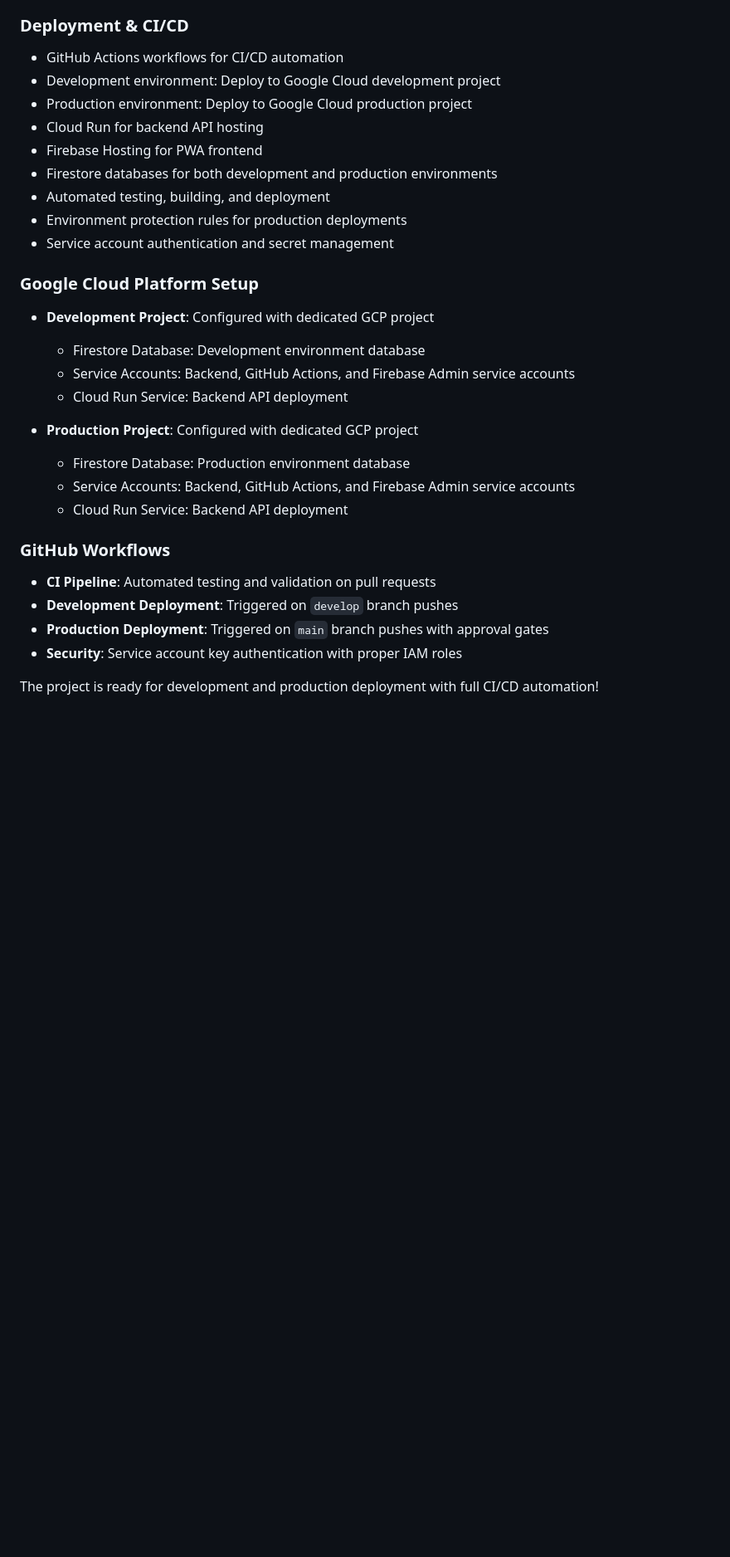
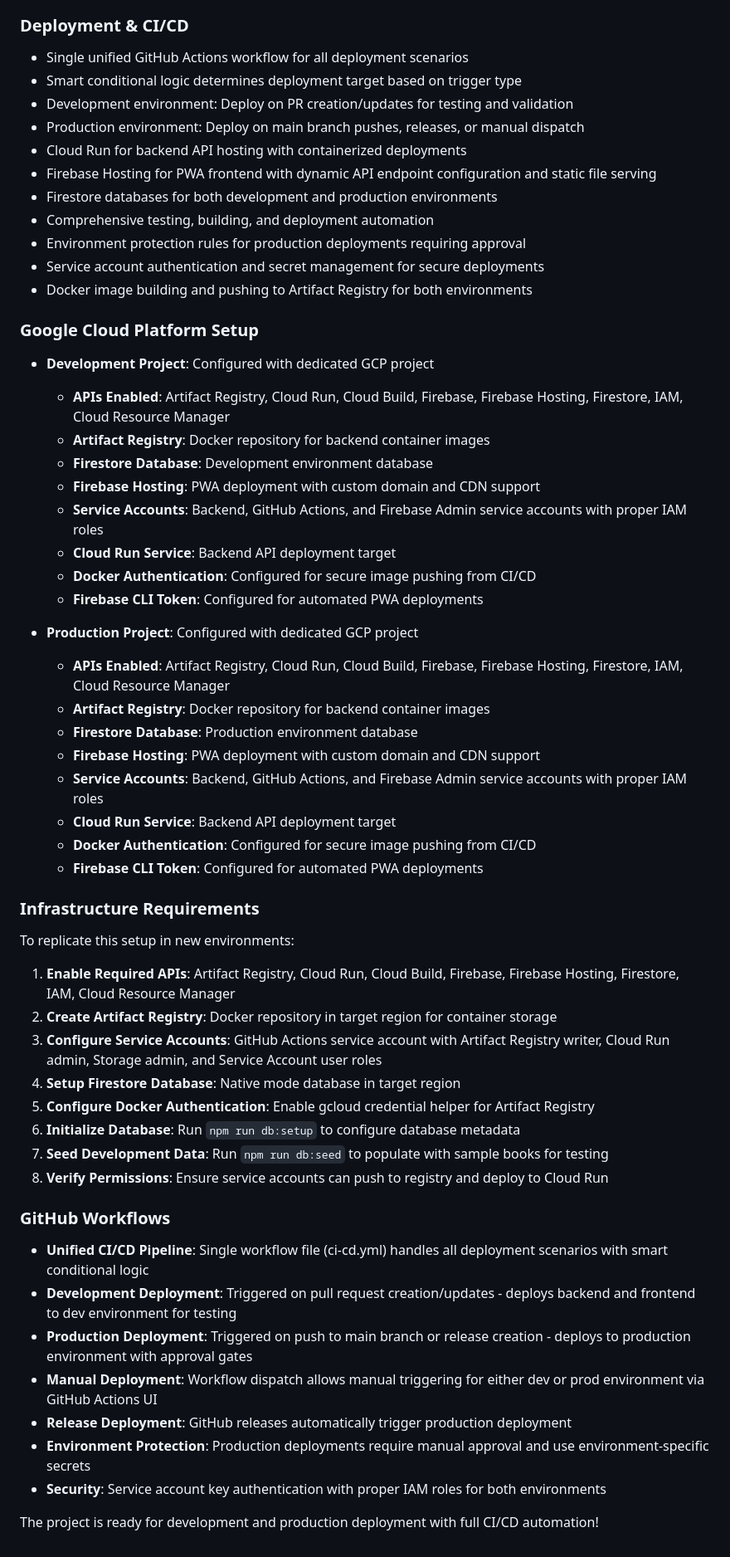
Before and after one commit to sagesolar/magpie, a Markdown page: .github/copilot-instructions.md, the part around the change printed below. Shown: that part at 83% size. Rendered like a GitHub page; blank space fills up the shorter version.

```diff
--- a/.github/copilot-instructions.md
+++ b/.github/copilot-instructions.md
@@ -73,33 +117,60 @@ The Magpie Book Collection System has been successfully created with full CI/CD
 
 ### Deployment & CI/CD
 
-- GitHub Actions workflows for CI/CD automation
-- Development environment: Deploy to Google Cloud development project
-- Production environment: Deploy to Google Cloud production project
-- Cloud Run for backend API hosting
-- Firebase Hosting for PWA frontend
+- Single unified GitHub Actions workflow for all deployment scenarios
+- Smart conditional logic determines deployment target based on trigger type
+- Development environment: Deploy on PR creation/updates for testing and validation
+- Production environment: Deploy on main branch pushes, releases, or manual dispatch
+- Cloud Run for backend API hosting with containerized deployments
+- Firebase Hosting for PWA frontend with dynamic API endpoint configuration and static file serving
 - Firestore databases for both development and production environments
-- Automated testing, building, and deployment
-- Environment protection rules for production deployments
-- Service account authentication and secret management
+- Comprehensive testing, building, and deployment automation
+- Environment protection rules for production deployments requiring approval
+- Service account authentication and secret management for secure deployments
+- Docker image building and pushing to Artifact Registry for both environments
 
 ### Google Cloud Platform Setup
 
 - **Development Project**: Configured with dedicated GCP project
-  - Firestore Database: Development environment database
-  - Service Accounts: Backend, GitHub Actions, and Firebase Admin service accounts
-  - Cloud Run Service: Backend API deployment
+  - **APIs Enabled**: Artifact Registry, Cloud Run, Cloud Build, Firebase, Firebase Hosting, Firestore, IAM, Cloud Resource Manager
+  - **Artifact Registry**: Docker repository for backend container images
+  - **Firestore Database**: Development environment database
+  - **Firebase Hosting**: PWA deployment with custom domain and CDN support
+  - **Service Accounts**: Backend, GitHub Actions, and Firebase Admin service accounts with proper IAM roles
+  - **Cloud Run Service**: Backend API deployment target
+  - **Docker Authentication**: Configured for secure image pushing from CI/CD
+  - **Firebase CLI Token**: Configured for automated PWA deployments
 
 - **Production Project**: Configured with dedicated GCP project
-  - Firestore Database: Production environment database
-  - Service Accounts: Backend, GitHub Actions, and Firebase Admin service accounts
-  - Cloud Run Service: Backend API deployment
+  - **APIs Enabled**: Artifact Registry, Cloud Run, Cloud Build, Firebase, Firebase Hosting, Firestore, IAM, Cloud Resource Manager
+  - **Artifact Registry**: Docker repository for backend container images
+  - **Firestore Database**: Production environment database
+  - **Firebase Hosting**: PWA deployment with custom domain and CDN support
+  - **Service Accounts**: Backend, GitHub Actions, and Firebase Admin service accounts with proper IAM roles
+  - **Cloud Run Service**: Backend API deployment target
+  - **Docker Authentication**: Configured for secure image pushing from CI/CD
+  - **Firebase CLI Token**: Configured for automated PWA deployments
+
+### Infrastructure Requirements
+
+To replicate this setup in new environments:
+1. **Enable Required APIs**: Artifact Registry, Cloud Run, Cloud Build, Firebase, Firebase Hosting, Firestore, IAM, Cloud Resource Manager
+2. **Create Artifact Registry**: Docker repository in target region for container storage
+3. **Configure Service Accounts**: GitHub Actions service account with Artifact Registry writer, Cloud Run admin, Storage admin, and Service Account user roles
+4. **Setup Firestore Database**: Native mode database in target region
+5. **Configure Docker Authentication**: Enable gcloud credential helper for Artifact Registry
+6. **Initialize Database**: Run `npm run db:setup` to configure database metadata
+7. **Seed Development Data**: Run `npm run db:seed` to populate with sample books for testing
+8. **Verify Permissions**: Ensure service accounts can push to registry and deploy to Cloud Run
 
 ### GitHub Workflows
 
-- **CI Pipeline**: Automated testing and validation on pull requests
-- **Development Deployment**: Triggered on `develop` branch pushes
-- **Production Deployment**: Triggered on `main` branch pushes with approval gates
-- **Security**: Service account key authentication with proper IAM roles
+- **Unified CI/CD Pipeline**: Single workflow file (ci-cd.yml) handles all deployment scenarios with smart conditional logic
+- **Development Deployment**: Triggered on pull request creation/updates - deploys backend and frontend to dev environment for testing
+- **Production Deployment**: Triggered on push to main branch or release creation - deploys to production environment with approval gates
+- **Manual Deployment**: Workflow dispatch allows manual triggering for either dev or prod environment via GitHub Actions UI
+- **Release Deployment**: GitHub releases automatically trigger production deployment
+- **Environment Protection**: Production deployments require manual approval and use environment-specific secrets
+- **Security**: Service account key authentication with proper IAM roles for both environments
 
 The project is ready for development and production deployment with full CI/CD automation!
```
Also changed, not shown: other parts of .github/copilot-instructions.md (+44 -0 lines).
